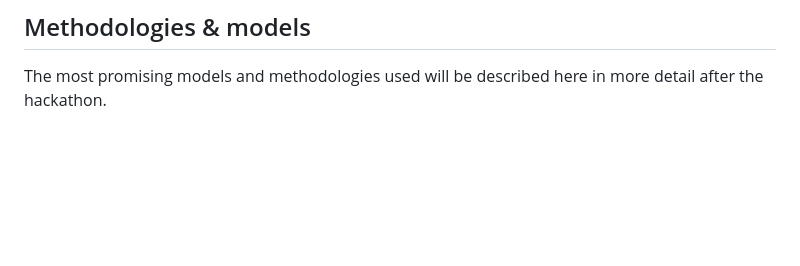
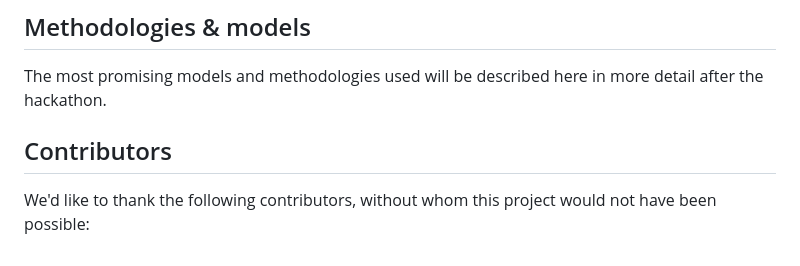
Before and after one commit to project-moirai/crime-prediction, a Markdown page: README.md, the part around the change. Drawn GitHub-style; blank space fills up the shorter version.

Commit message:
New section

```diff
--- a/README.md
+++ b/README.md
@@ -44,3 +44,7 @@ Data for each country was collected from the following sources:
 ## Methodologies & models
 
 The most promising models and methodologies used will be described here in more detail after the hackathon.
+
+## Contributors
+
+We'd like to thank the following contributors, without whom this project would not have been possible:
```
